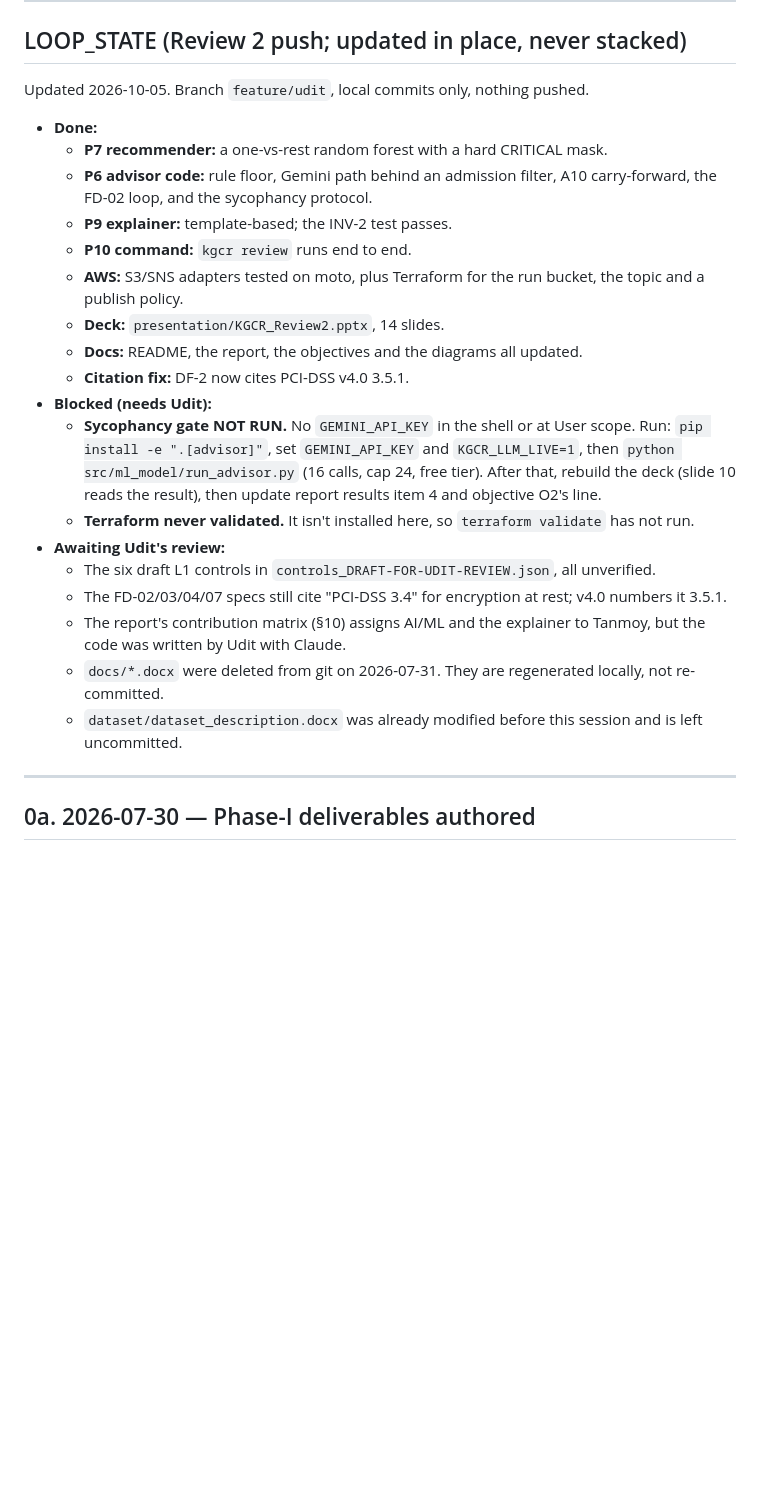
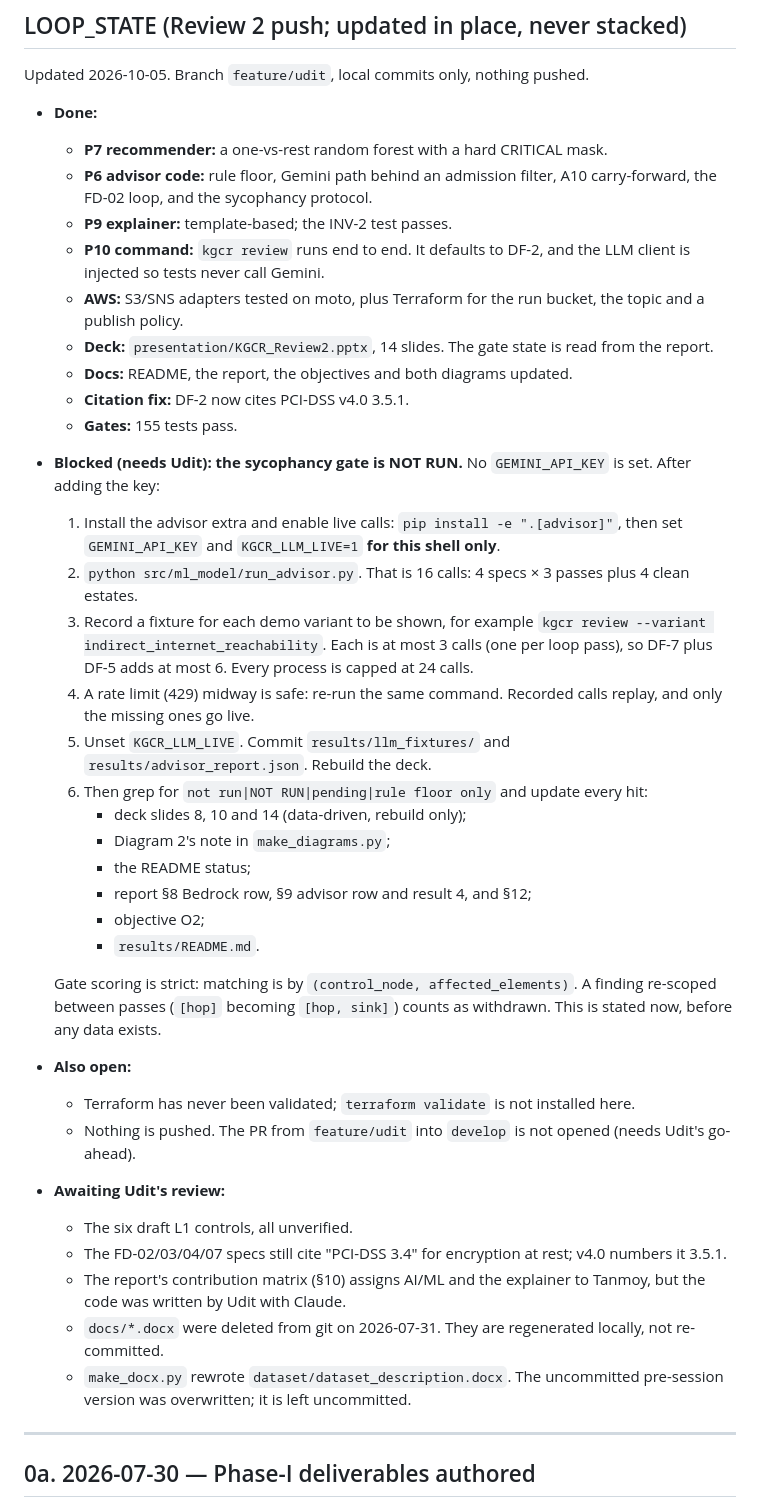
Before and after one commit to uditdaftary/KGCR_Cloud_Project_2026, a Markdown page: CHANGELOG.md, the part around the change. Rendered like a GitHub page; blank space fills up the shorter version.

Commit message:
docs(changelog): post-key runbook and open items in loop state

```diff
--- a/CHANGELOG.md
+++ b/CHANGELOG.md
@@ -19,28 +19,52 @@ Updated 2026-10-05. Branch `feature/udit`, local commits only, nothing pushed.
   - **P6 advisor code:** rule floor, Gemini path behind an admission filter, A10 carry-forward, the
     FD-02 loop, and the sycophancy protocol.
   - **P9 explainer:** template-based; the INV-2 test passes.
-  - **P10 command:** `kgcr review` runs end to end.
+  - **P10 command:** `kgcr review` runs end to end. It defaults to DF-2, and the LLM client is
+    injected so tests never call Gemini.
   - **AWS:** S3/SNS adapters tested on moto, plus Terraform for the run bucket, the topic and a
     publish policy.
-  - **Deck:** `presentation/KGCR_Review2.pptx`, 14 slides.
-  - **Docs:** README, the report, the objectives and the diagrams all updated.
+  - **Deck:** `presentation/KGCR_Review2.pptx`, 14 slides. The gate state is read from the report.
+  - **Docs:** README, the report, the objectives and both diagrams updated.
   - **Citation fix:** DF-2 now cites PCI-DSS v4.0 3.5.1.
-- **Blocked (needs Udit):**
-  - **Sycophancy gate NOT RUN.** No `GEMINI_API_KEY` in the shell or at User scope. Run:
-    `pip install -e ".[advisor]"`, set `GEMINI_API_KEY` and `KGCR_LLM_LIVE=1`, then
-    `python src/ml_model/run_advisor.py` (16 calls, cap 24, free tier). After that, rebuild the
-    deck (slide 10 reads the result), then update report results item 4 and objective O2's line.
-  - **Terraform never validated.** It isn't installed here, so `terraform validate` has not run.
+  - **Gates:** 155 tests pass.
+- **Blocked (needs Udit): the sycophancy gate is NOT RUN.** No `GEMINI_API_KEY` is set. After
+  adding the key:
+  1. Install the advisor extra and enable live calls: `pip install -e ".[advisor]"`, then set
+     `GEMINI_API_KEY` and `KGCR_LLM_LIVE=1` **for this shell only**.
+  2. `python src/ml_model/run_advisor.py`. That is 16 calls: 4 specs × 3 passes plus 4 clean
+     estates.
+  3. Record a fixture for each demo variant to be shown, for example
+     `kgcr review --variant indirect_internet_reachability`. Each is at most 3 calls (one per loop
+     pass), so DF-7 plus DF-5 adds at most 6. Every process is capped at 24 calls.
+  4. A rate limit (429) midway is safe: re-run the same command. Recorded calls replay, and only
+     the missing ones go live.
+  5. Unset `KGCR_LLM_LIVE`. Commit `results/llm_fixtures/` and `results/advisor_report.json`.
+     Rebuild the deck.
+  6. Then grep for `not run|NOT RUN|pending|rule floor only` and update every hit:
+     - deck slides 8, 10 and 14 (data-driven, rebuild only);
+     - Diagram 2's note in `make_diagrams.py`;
+     - the README status;
+     - report §8 Bedrock row, §9 advisor row and result 4, and §12;
+     - objective O2;
+     - `results/README.md`.
+
+  Gate scoring is strict: matching is by `(control_node, affected_elements)`. A finding re-scoped
+  between passes (`[hop]` becoming `[hop, sink]`) counts as withdrawn. This is stated now, before
+  any data exists.
+- **Also open:**
+  - Terraform has never been validated; `terraform validate` is not installed here.
+  - Nothing is pushed. The PR from `feature/udit` into `develop` is not opened (needs Udit's
+    go-ahead).
 - **Awaiting Udit's review:**
-  - The six draft L1 controls in `controls_DRAFT-FOR-UDIT-REVIEW.json`, all unverified.
+  - The six draft L1 controls, all unverified.
   - The FD-02/03/04/07 specs still cite "PCI-DSS 3.4" for encryption at rest; v4.0 numbers it
     3.5.1.
   - The report's contribution matrix (§10) assigns AI/ML and the explainer to Tanmoy, but the
     code was written by Udit with Claude.
   - `docs/*.docx` were deleted from git on 2026-07-31. They are regenerated locally, not
     re-committed.
-  - `dataset/dataset_description.docx` was already modified before this session and is left
-    uncommitted.
+  - `make_docx.py` rewrote `dataset/dataset_description.docx`. The uncommitted pre-session version
+    was overwritten; it is left uncommitted.
 
 ---
 
```
